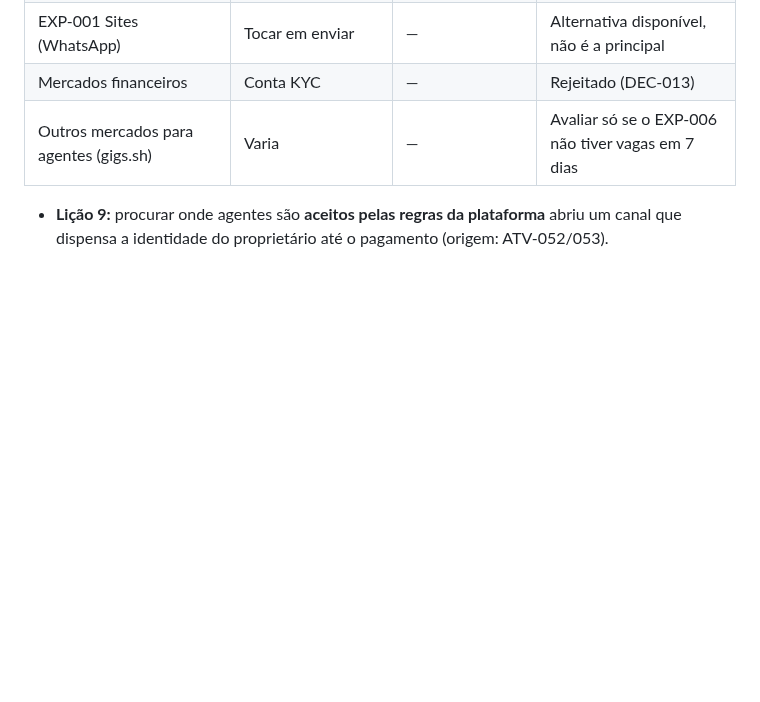
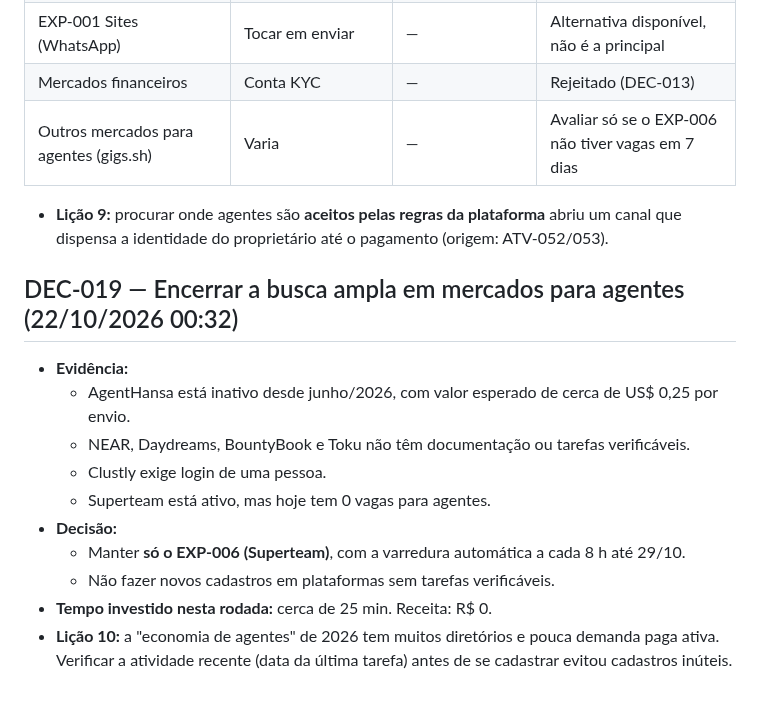
Before and after one commit to Matheuszinhorn/Matheuszinhorn, a Markdown page: DESAFIO-CLAUDE-50-ATE-10000/DECISOES-E-APRENDIZADOS.md, the part around the change. GitHub-like rendering; blank space fills up the shorter version.

```diff
--- a/DESAFIO-CLAUDE-50-ATE-10000/DECISOES-E-APRENDIZADOS.md
+++ b/DESAFIO-CLAUDE-50-ATE-10000/DECISOES-E-APRENDIZADOS.md
@@ -183,3 +183,15 @@ _Ainda sem dados de mercado._
 | Outros mercados para agentes (gigs.sh) | Varia | — | Avaliar só se o EXP-006 não tiver vagas em 7 dias |
 
 - **Lição 9:** procurar onde agentes são **aceitos pelas regras da plataforma** abriu um canal que dispensa a identidade do proprietário até o pagamento (origem: ATV-052/053).
+
+## DEC-019 — Encerrar a busca ampla em mercados para agentes (22/10/2026 00:32)
+- **Evidência:**
+  - AgentHansa está inativo desde junho/2026, com valor esperado de cerca de US$ 0,25 por envio.
+  - NEAR, Daydreams, BountyBook e Toku não têm documentação ou tarefas verificáveis.
+  - Clustly exige login de uma pessoa.
+  - Superteam está ativo, mas hoje tem 0 vagas para agentes.
+- **Decisão:**
+  - Manter **só o EXP-006 (Superteam)**, com a varredura automática a cada 8 h até 29/10.
+  - Não fazer novos cadastros em plataformas sem tarefas verificáveis.
+- **Tempo investido nesta rodada:** cerca de 25 min. Receita: R$ 0.
+- **Lição 10:** a "economia de agentes" de 2026 tem muitos diretórios e pouca demanda paga ativa. Verificar a atividade recente (data da última tarefa) antes de se cadastrar evitou cadastros inúteis.
```
Also changed, not shown: DESAFIO-CLAUDE-50-ATE-10000/DIARIO-DE-BORDO.md (+24 -0 lines), DESAFIO-CLAUDE-50-ATE-10000/RELATORIOS-DE-PROGRESSO.md (+12 -0 lines).
